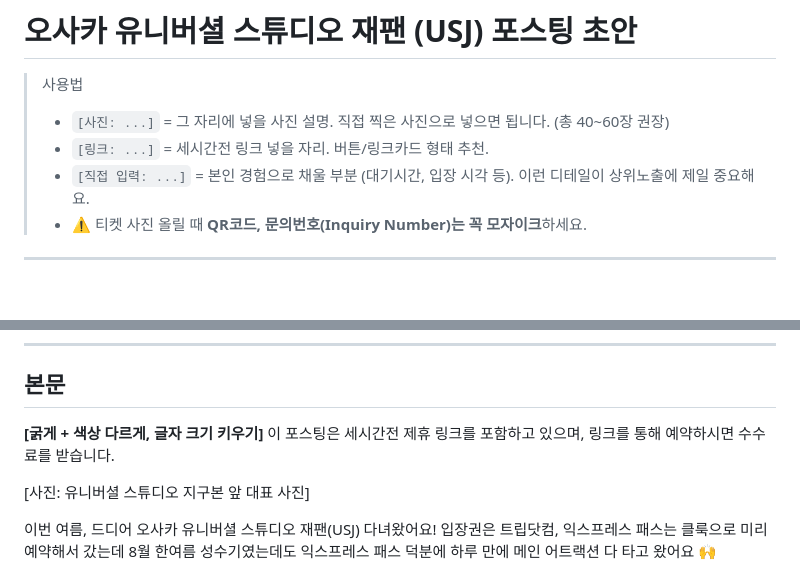
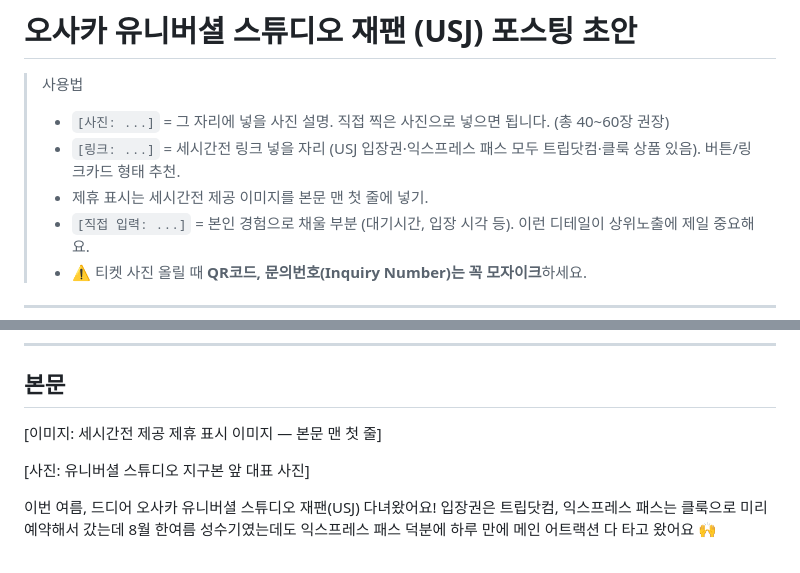
Before and after one commit to jieunforclaude-del/friendly-system, a Markdown page: posts/osaka-usj-express-pass.md, 2 parts joined by grey strips. Drawn GitHub-style; blank space fills up the shorter version.

```diff
--- a/posts/osaka-usj-express-pass.md
+++ b/posts/osaka-usj-express-pass.md
@@ -2,7 +2,8 @@
 
 > 사용법
 > - `[사진: ...]` = 그 자리에 넣을 사진 설명. 직접 찍은 사진으로 넣으면 됩니다. (총 40~60장 권장)
-> - `[링크: ...]` = 세시간전 링크 넣을 자리. 버튼/링크카드 형태 추천.
+> - `[링크: ...]` = 세시간전 링크 넣을 자리 (USJ 입장권·익스프레스 패스 모두 트립닷컴·클룩 상품 있음). 버튼/링크카드 형태 추천.
+> - 제휴 표시는 세시간전 제공 이미지를 본문 맨 첫 줄에 넣기.
 > - `[직접 입력: ...]` = 본인 경험으로 채울 부분 (대기시간, 입장 시각 등). 이런 디테일이 상위노출에 제일 중요해요.
 > - ⚠️ 티켓 사진 올릴 때 **QR코드, 문의번호(Inquiry Number)는 꼭 모자이크**하세요.
 
@@ -20,8 +21,7 @@
 
 ## 본문
 
-**[굵게 + 색상 다르게, 글자 크기 키우기]**
-이 포스팅은 세시간전 제휴 링크를 포함하고 있으며, 링크를 통해 예약하시면 수수료를 받습니다.
+[이미지: 세시간전 제공 제휴 표시 이미지 — 본문 맨 첫 줄]
 
 [사진: 유니버셜 스튜디오 지구본 앞 대표 사진]
 
```
Also changed, not shown: other parts of posts/osaka-usj-express-pass.md (+6 -6 lines), CLAUDE.md (added, +8 -0 lines).
